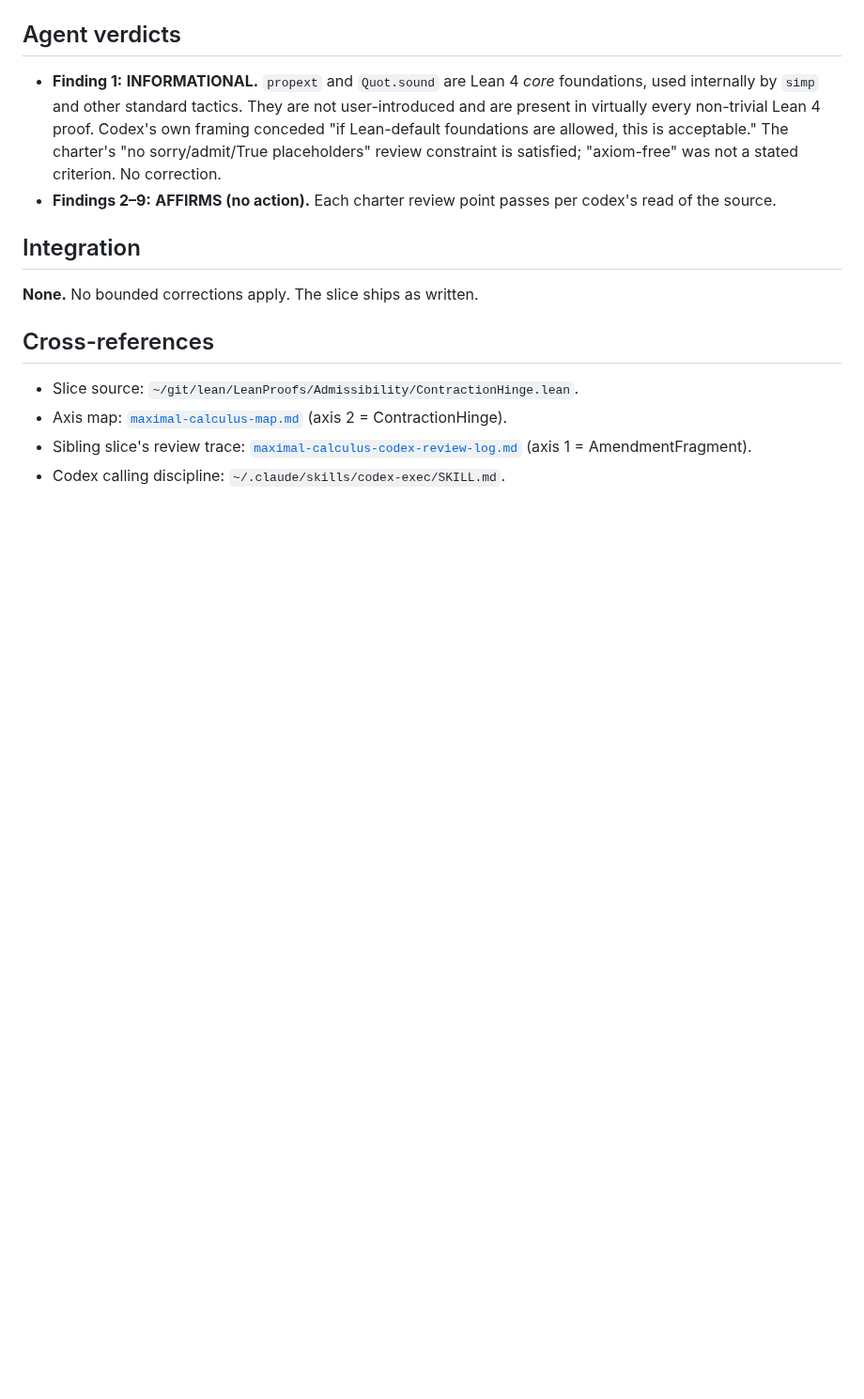
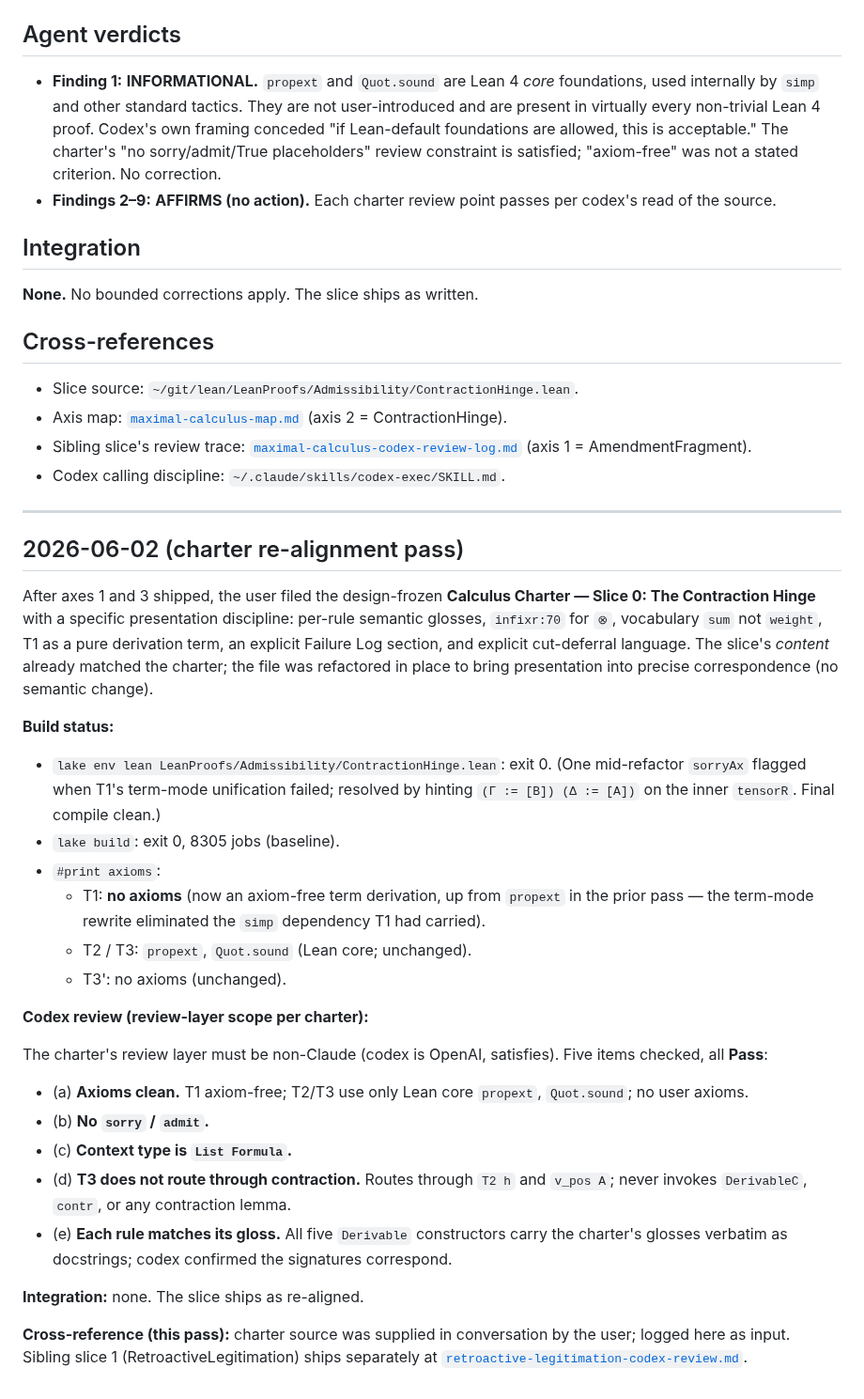
Before and after one commit to unpingable/papers, a Markdown page: working/contraction-hinge-codex-review.md, the part around the change. Shown at 94% size. Rendered like a GitHub page; blank space fills up the shorter version.

Commit message:
contraction hinge review

```diff
--- a/working/contraction-hinge-codex-review.md
+++ b/working/contraction-hinge-codex-review.md
@@ -53,3 +53,31 @@ to keep the per-fragment review traces separated.
 - Axis map: [`maximal-calculus-map.md`](maximal-calculus-map.md) (axis 2 = ContractionHinge).
 - Sibling slice's review trace: [`maximal-calculus-codex-review-log.md`](maximal-calculus-codex-review-log.md) (axis 1 = AmendmentFragment).
 - Codex calling discipline: `~/.claude/skills/codex-exec/SKILL.md`.
+
+---
+
+## 2026-06-02 (charter re-alignment pass)
+
+After axes 1 and 3 shipped, the user filed the design-frozen **Calculus Charter — Slice 0: The Contraction Hinge** with a specific presentation discipline: per-rule semantic glosses, `infixr:70` for `⊗`, vocabulary `sum` not `weight`, T1 as a pure derivation term, an explicit Failure Log section, and explicit cut-deferral language. The slice's *content* already matched the charter; the file was refactored in place to bring presentation into precise correspondence (no semantic change).
+
+**Build status:**
+- `lake env lean LeanProofs/Admissibility/ContractionHinge.lean`: exit 0. (One mid-refactor `sorryAx` flagged when T1's term-mode unification failed; resolved by hinting `(Γ := [B]) (Δ := [A])` on the inner `tensorR`. Final compile clean.)
+- `lake build`: exit 0, 8305 jobs (baseline).
+- `#print axioms`:
+  - T1: **no axioms** (now an axiom-free term derivation, up from `propext` in the prior pass — the term-mode rewrite eliminated the `simp` dependency T1 had carried).
+  - T2 / T3: `propext`, `Quot.sound` (Lean core; unchanged).
+  - T3': no axioms (unchanged).
+
+**Codex review (review-layer scope per charter):**
+
+The charter's review layer must be non-Claude (codex is OpenAI, satisfies). Five items checked, all **Pass**:
+
+- (a) **Axioms clean.** T1 axiom-free; T2/T3 use only Lean core `propext`, `Quot.sound`; no user axioms.
+- (b) **No `sorry` / `admit`.**
+- (c) **Context type is `List Formula`.**
+- (d) **T3 does not route through contraction.** Routes through `T2 h` and `v_pos A`; never invokes `DerivableC`, `contr`, or any contraction lemma.
+- (e) **Each rule matches its gloss.** All five `Derivable` constructors carry the charter's glosses verbatim as docstrings; codex confirmed the signatures correspond.
+
+**Integration:** none. The slice ships as re-aligned.
+
+**Cross-reference (this pass):** charter source was supplied in conversation by the user; logged here as input. Sibling slice 1 (RetroactiveLegitimation) ships separately at [`retroactive-legitimation-codex-review.md`](retroactive-legitimation-codex-review.md).
```
